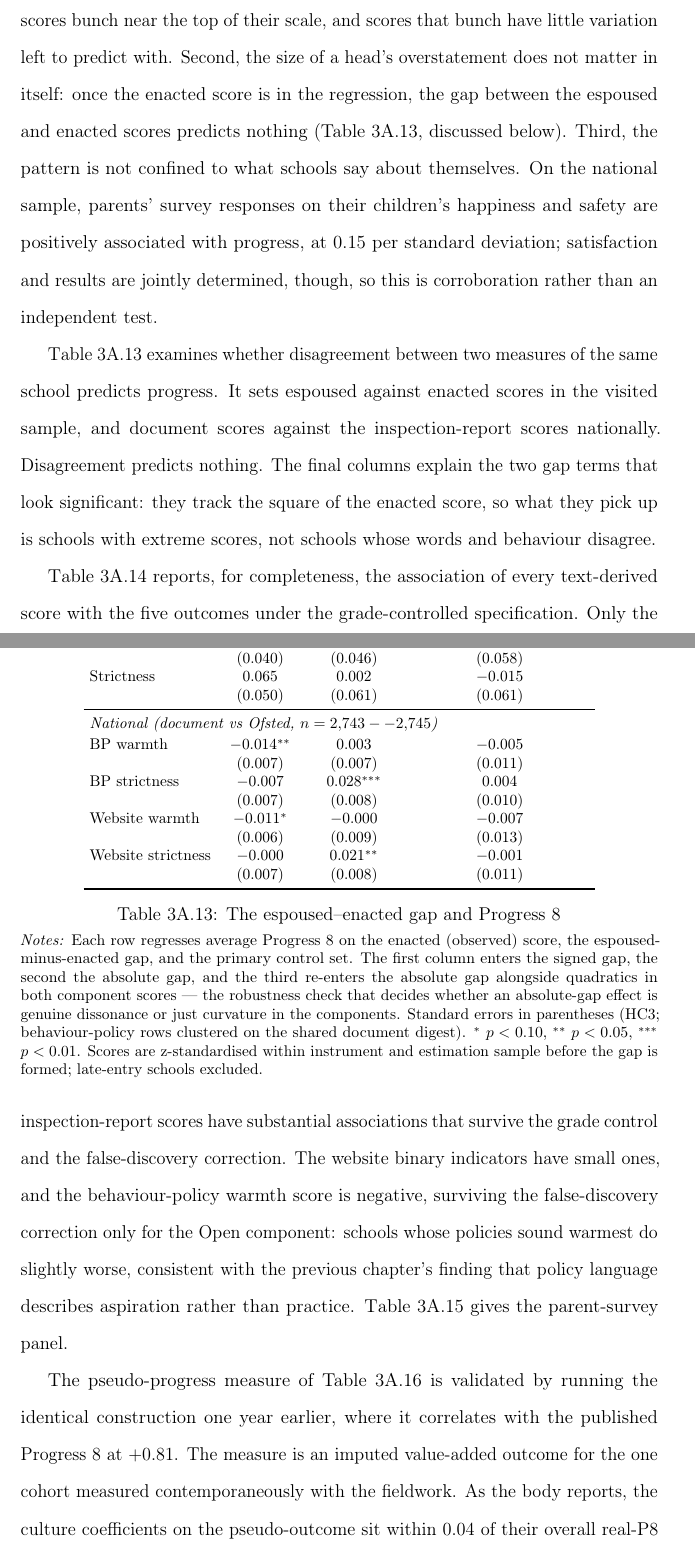
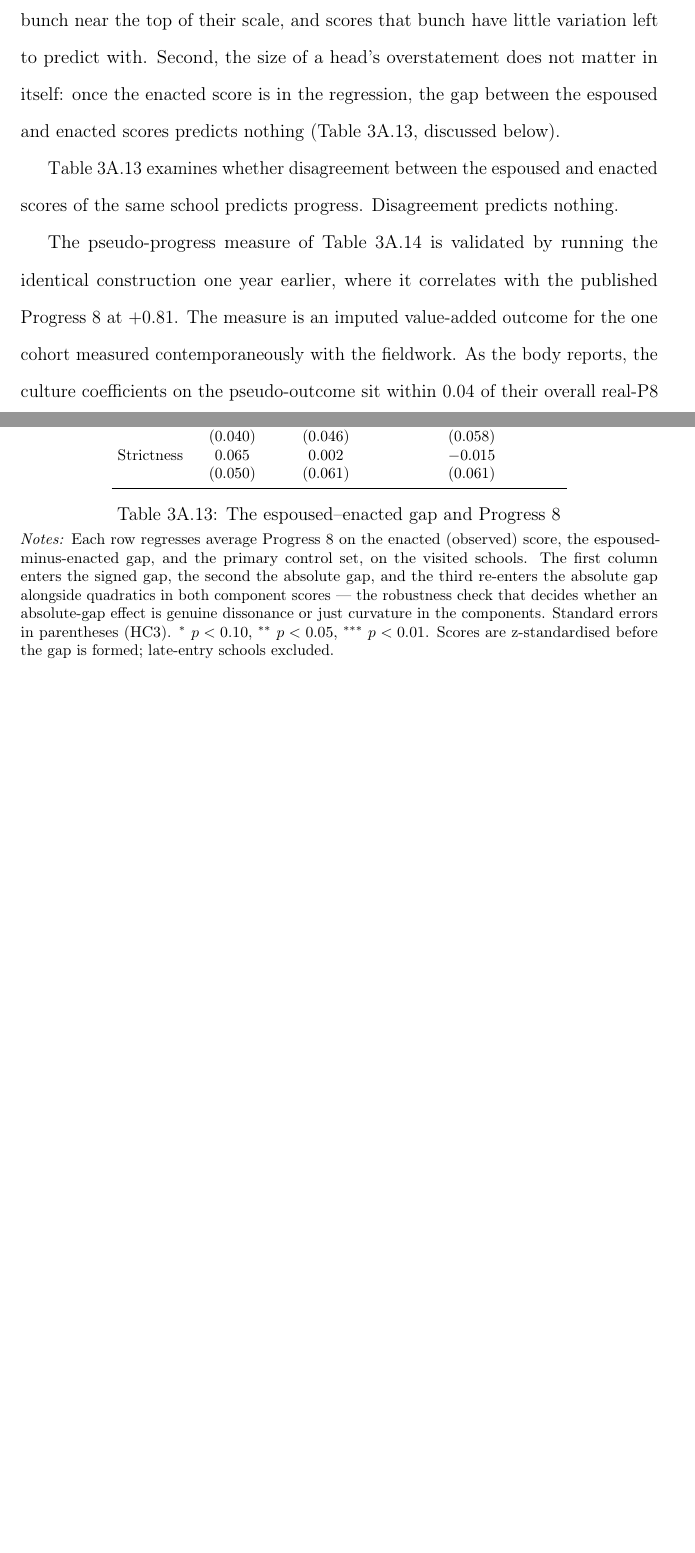
Before and after one commit to damianpphelan-cmd/phd-thesis-overleaf, a LaTeX thesis (main.tex, which reads chapters/03_paper2.tex, tables/tab_gaps.tex): two parts of pages 152 and 154 of 170 before the commit and two parts of pages 152 and 153 of 167 after it, joined at a grey line, cut so that both start at the same text, the shorter picture padded with empty space. Compiled offline with pdfLaTeX.

Commit message:
Retire analyser-era material from the Ch3 appendix

```diff
--- a/chapters/03_paper2.tex
+++ b/chapters/03_paper2.tex
@@ -759,22 +757,12 @@ panel.
 
 Entering predicted warmth and the bands together (\cref{tab:typology}) moves warmth from $+0.078$ to $+0.054$ while the bands stay at $+0.117$, consistent with the two readings picking up some of the same features of a report. The univariate estimates remain the primary numbers because, as the body explains, the two readings do not carry the same mix of content.
 
-Three results qualify and extend the body's espoused comparison. First, part of the espoused warmth null may reflect the shape of the espoused scale rather than a pure absence of information. Heads overstate warmth against the enacted scores by \GapWarmth{} points on average, against \GapStrictness{} for strictness, so the espoused warmth scores bunch near the top of their scale, and scores that bunch have little variation left to predict with. Second, the size of a head's overstatement does not matter in itself: once the enacted score is in the regression, the gap between the espoused and enacted scores predicts nothing (\cref{tab:gaps}, discussed below). Third, the pattern is not confined to what schools say about themselves. On the national sample, parents' survey responses on their children's happiness and safety are positively associated with progress, at $0.15$ per standard deviation; satisfaction and results are jointly determined, though, so this is corroboration rather than an independent test.
+Two results qualify and extend the body's espoused comparison. First, part of the espoused warmth null may reflect the shape of the espoused scale rather than a pure absence of information. Heads overstate warmth against the enacted scores by \GapWarmth{} points on average, against \GapStrictness{} for strictness, so the espoused warmth scores bunch near the top of their scale, and scores that bunch have little variation left to predict with. Second, the size of a head's overstatement does not matter in itself: once the enacted score is in the regression, the gap between the espoused and enacted scores predicts nothing (\cref{tab:gaps}, discussed below).
 
-\Cref{tab:gaps} examines whether disagreement between two measures of the same school predicts progress. It sets espoused
-against enacted scores in the visited sample, and document scores against the inspection-report scores nationally. Disagreement predicts nothing. The final columns explain the two gap terms that look significant: they track the square of the enacted score, so what they pick up is schools with extreme scores, not schools whose words and behaviour disagree.
+\Cref{tab:gaps} examines whether disagreement between the espoused and enacted scores of the same school predicts progress. Disagreement predicts nothing.
 
 \input{tables/tab_typology}
 \input{tables/tab_gaps}
-
-\Cref{tab:llm_p8_matrix} reports, for completeness, the association of every
-text-derived score with the five outcomes under the grade-controlled
-specification. Only the inspection-report scores have substantial
-associations that survive the grade control and the false-discovery
-correction. The website binary indicators have small ones, and the behaviour-policy warmth score is negative, surviving the false-discovery correction only for the Open component: schools whose policies sound warmest do slightly worse, consistent with the previous chapter's finding that policy language describes aspiration rather than practice. \Cref{tab:parentview} gives the parent-survey panel.
-
-\input{tables/tab_llm_p8_matrix}
-\input{tables/tab_parentview}
 
 The pseudo-progress measure of \cref{tab:p8_proxy} is validated by running
 the identical construction one year earlier, where it correlates with the
--- a/tables/tab_gaps.tex
+++ b/tables/tab_gaps.tex
@@ -13,27 +13,14 @@ Warmth & 0.047 & 0.032 & 0.011 \\
  & (0.040) & (0.046) & (0.058) \\
 Strictness & 0.065 & 0.002 & $-$0.015 \\
  & (0.050) & (0.061) & (0.061) \\
-\midrule
-\multicolumn{4}{l}{\textit{National (document vs Ofsted, $n=2{,}743--2{,}745$)}} \\
-\addlinespace[2pt]
-BP warmth & $-$0.014\sym{**} & 0.003 & $-$0.005 \\
- & (0.007) & (0.007) & (0.011) \\
-BP strictness & $-$0.007 & 0.028\sym{***} & 0.004 \\
- & (0.007) & (0.008) & (0.010) \\
-Website warmth & $-$0.011\sym{*} & $-$0.000 & $-$0.007 \\
- & (0.006) & (0.009) & (0.013) \\
-Website strictness & $-$0.000 & 0.021\sym{**} & $-$0.001 \\
- & (0.007) & (0.008) & (0.011) \\
 \bottomrule
 \end{tabular}
 \caption{The espoused--enacted gap and Progress~8}
 \label{tab:gaps}
 \begin{minipage}{\linewidth}
 \smallskip
-\footnotesize\textit{Notes:} Each row regresses average Progress 8 on the enacted (observed) score, the espoused-minus-enacted gap, and the primary control set. The first column enters the signed gap, the second the absolute gap, and the third re-enters the absolute gap alongside quadratics in both component scores --- the robustness check that decides whether an absolute-gap effect is genuine dissonance or just curvature in the components. Standard errors in parentheses (HC3; behaviour-policy rows
-clustered on the shared document digest).
+\footnotesize\textit{Notes:} Each row regresses average Progress 8 on the enacted (observed) score, the espoused-minus-enacted gap, and the primary control set, on the visited schools. The first column enters the signed gap, the second the absolute gap, and the third re-enters the absolute gap alongside quadratics in both component scores --- the robustness check that decides whether an absolute-gap effect is genuine dissonance or just curvature in the components. Standard errors in parentheses (HC3).
 \sym{*} \(p<0.10\), \sym{**} \(p<0.05\), \sym{***} \(p<0.01\).
-Scores are z-standardised within instrument and estimation sample before the gap is
-formed; late-entry schools excluded.
+Scores are z-standardised before the gap is formed; late-entry schools excluded.
 \end{minipage}
 \end{table}
```
Also changed, not shown: chapters/03_paper2.tex (2 more changed lines).
